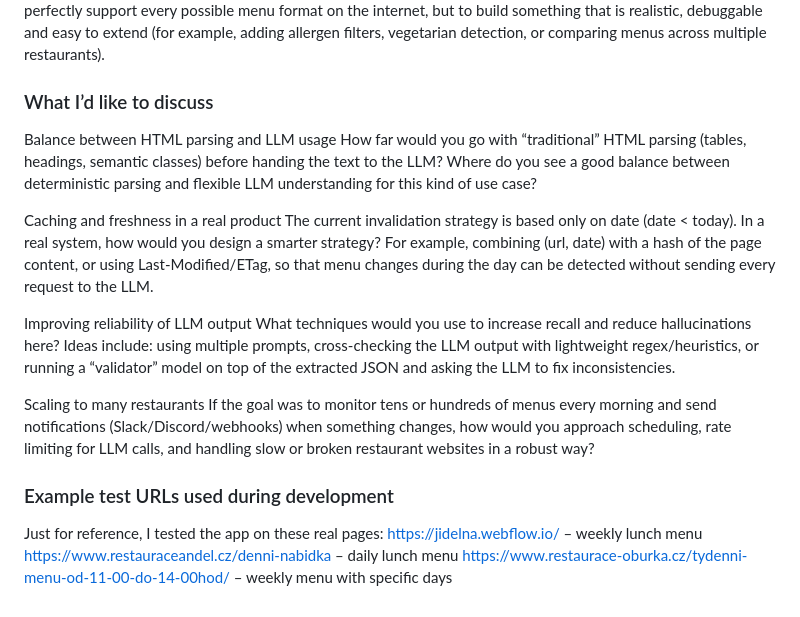
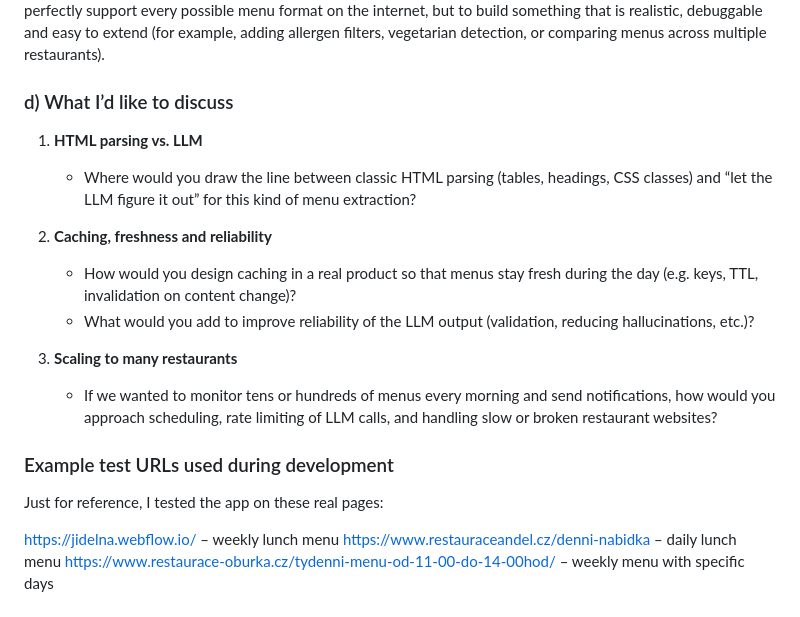
Before and after one commit to roseanh14/RestaurantMenuSummarizer, a Markdown page: README.md, the part around the change. Rendered like a GitHub page.

```diff
--- a/README.md
+++ b/README.md
@@ -50,21 +50,21 @@ I structured the project around a simple but explicit flow: request → cache
 For data extraction I deliberately combined a classic HTML scraper with an LLM. The scraper (requests + BeautifulSoup) gives me deterministic control over what text is sent to the model and avoids depending on any vendor-specific “web fetch” features. The LLM is used only for the hard part: understanding semi-structured Czech menu text and turning it into a clean JSON that matches a Pydantic schema. On top of that I added a function/tool normalize_prices so the model can convert string prices like 145,- or 149 Kč into numeric CZK values in a consistent way.
 Caching is implemented using SQLite with (url, date) as a primary key, which matches the real-world behaviour that lunch menus are daily. I delete entries with date < today as a simple TTL so the cache doesn’t grow forever. One important detail is that I don’t cache completely empty menus – if the LLM finds nothing, I’d rather call it again in the future after improving prompts or logic. Overall, the goal was not to perfectly support every possible menu format on the internet, but to build something that is realistic, debuggable and easy to extend (for example, adding allergen filters, vegetarian detection, or comparing menus across multiple restaurants).
 
-### What I’d like to discuss
-Balance between HTML parsing and LLM usage
-How far would you go with “traditional” HTML parsing (tables, headings, semantic classes) before handing the text to the LLM? Where do you see a good balance between deterministic parsing and flexible LLM understanding for this kind of use case?
+### d) What I’d like to discuss
 
-Caching and freshness in a real product
-The current invalidation strategy is based only on date (date < today). In a real system, how would you design a smarter strategy? For example, combining (url, date) with a hash of the page content, or using Last-Modified/ETag, so that menu changes during the day can be detected without sending every request to the LLM.
+1. **HTML parsing vs. LLM**
+   - Where would you draw the line between classic HTML parsing (tables, headings, CSS classes) and “let the LLM figure it out” for this kind of menu extraction?
 
-Improving reliability of LLM output
-What techniques would you use to increase recall and reduce hallucinations here? Ideas include: using multiple prompts, cross-checking the LLM output with lightweight regex/heuristics, or running a “validator” model on top of the extracted JSON and asking the LLM to fix inconsistencies.
+2. **Caching, freshness and reliability**
+   - How would you design caching in a real product so that menus stay fresh during the day (e.g. keys, TTL, invalidation on content change)?
+   - What would you add to improve reliability of the LLM output (validation, reducing hallucinations, etc.)?
 
-Scaling to many restaurants
-If the goal was to monitor tens or hundreds of menus every morning and send notifications (Slack/Discord/webhooks) when something changes, how would you approach scheduling, rate limiting for LLM calls, and handling slow or broken restaurant websites in a robust way?
+3. **Scaling to many restaurants**
+   - If we wanted to monitor tens or hundreds of menus every morning and send notifications, how would you approach scheduling, rate limiting of LLM calls, and handling slow or broken restaurant websites?
 
 ### Example test URLs used during development
 Just for reference, I tested the app on these real pages:
+
 https://jidelna.webflow.io/ – weekly lunch menu
 https://www.restauraceandel.cz/denni-nabidka – daily lunch menu
 https://www.restaurace-oburka.cz/tydenni-menu-od-11-00-do-14-00hod/ – weekly menu with specific days
```
